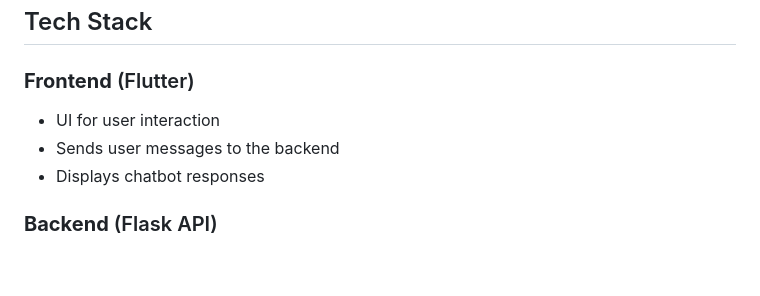
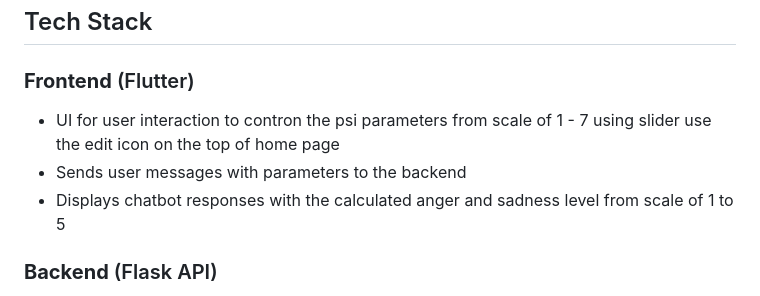
Before and after one commit to yohannesalex/emotional_Ai_chatbot, a Markdown page: README.md, the part around the change. Drawn GitHub-style; blank space fills up the shorter version.

```diff
--- a/README.md
+++ b/README.md
@@ -28,9 +28,9 @@ Sadness: Occurs when all perceived paths to achieving active, relevant goals are
 
 ## Tech Stack
 ### **Frontend** (Flutter)
-- UI for user interaction
-- Sends user messages to the backend
-- Displays chatbot responses
+- UI for user interaction to contron the psi parameters from scale of 1 - 7 using slider use the edit icon on the top of home page
+- Sends user messages with parameters to the backend
+- Displays chatbot responses with the calculated anger and sadness level from scale of 1 to 5
 
 ### **Backend** (Flask API)
 - Handles requests from the frontend
```
